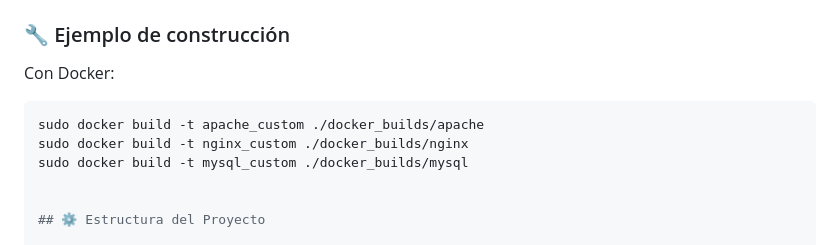
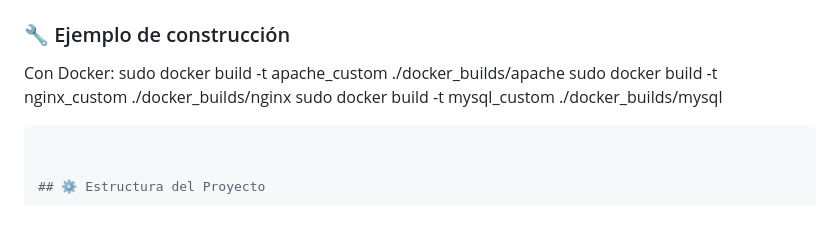
Before and after one commit to JuanEstebanGaleano/ProyectoFinalInfraestructura, a Markdown page: README.md, the part around the change. Drawn GitHub-style; blank space fills up the shorter version.

````diff
--- a/README.md
+++ b/README.md
@@ -71,10 +71,10 @@ Y sus equivalentes:
 
 ### 🔧 Ejemplo de construcción
 Con Docker:
-```bash
 sudo docker build -t apache_custom ./docker_builds/apache
 sudo docker build -t nginx_custom ./docker_builds/nginx
 sudo docker build -t mysql_custom ./docker_builds/mysql
+```bash
 
 
 ## ⚙️ Estructura del Proyecto
````
